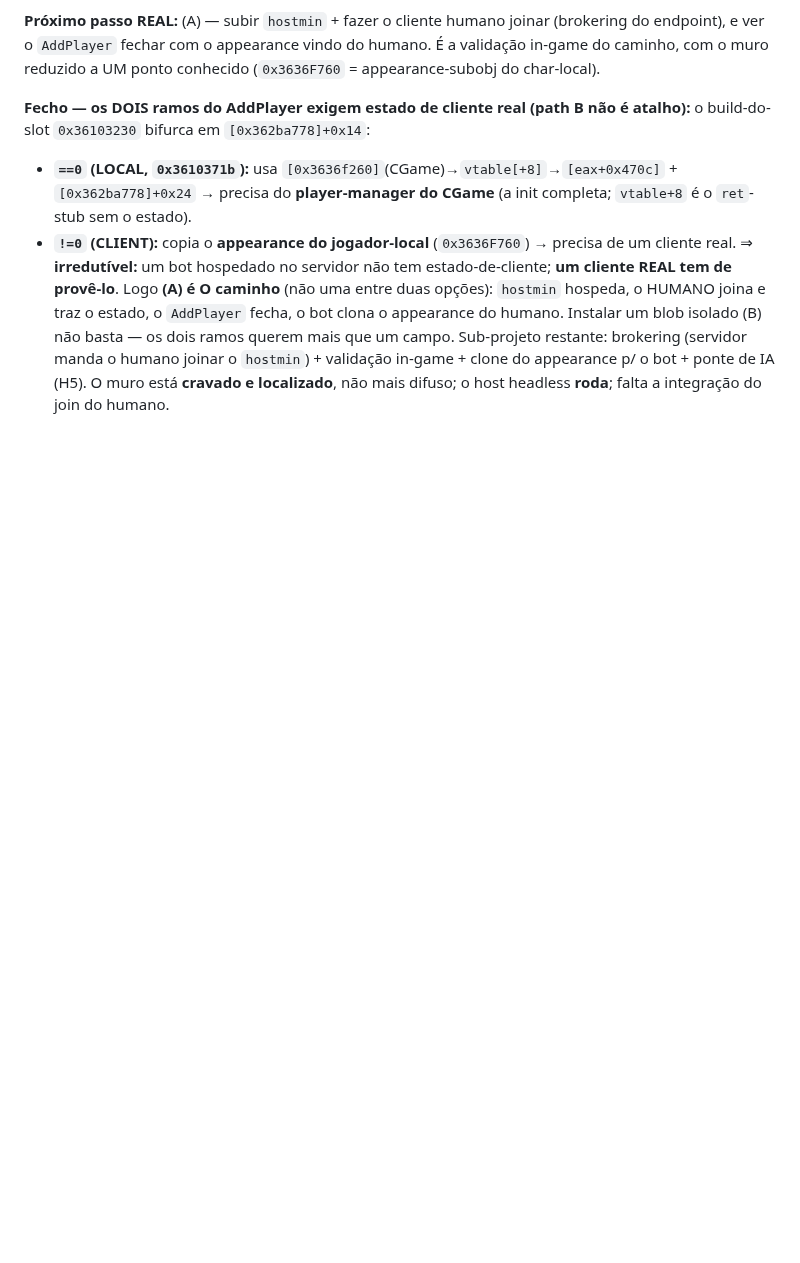
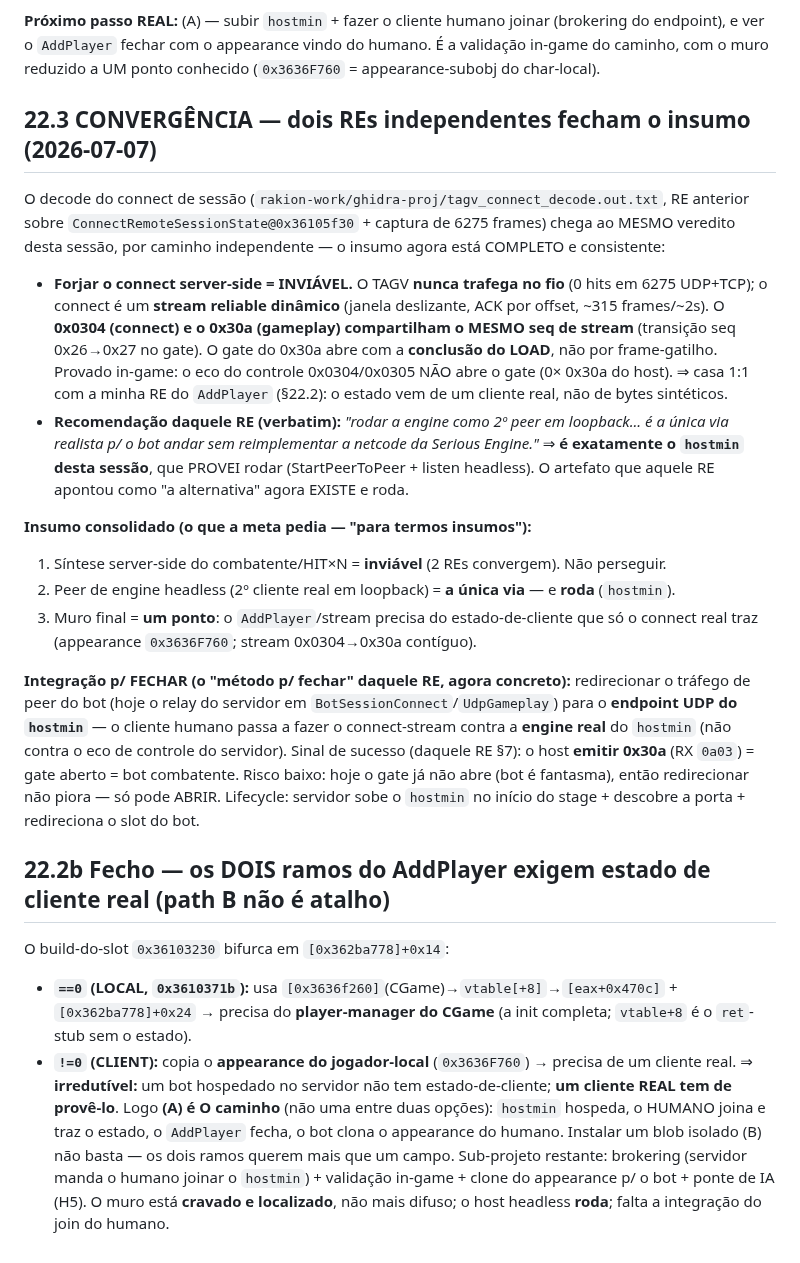
Before and after one commit to JohnPitter/openrakion, a Markdown page: docs/headless-engine-re.md, the part around the change. Drawn GitHub-style; blank space fills up the shorter version.

Commit message:
docs(headless): CONVERGÊNCIA — 2 REs fecham o insumo; hostmin = a única via (§22.3)
O decode do connect de sessão (tagv_connect_decode, RE independente sobre
ConnectRemoteSessionState@0x36105f30 + captura 6275 frames) chega ao MESMO
veredito desta sessão:

- Forjar o connect server-side = INVIÁVEL: TAGV nunca trafega no fio; connect é
  stream reliable dinâmico; 0x0304 e 0x30a compartilham o seq; o gate abre com o
  LOAD, não por frame. Casa 1:1 com a RE do AddPlayer (estado = cliente real).
- Recomendação verbatim daquele RE: "rodar a engine como 2º peer em loopback é a
  única via realista" -> é EXATAMENTE o hostmin, que PROVEI rodar.

Insumo consolidado: (1) síntese server-side inviável (2 REs), (2) peer headless =
única via e RODA (hostmin), (3) muro = um ponto (estado-de-cliente do connect).
Integração p/ fechar: redirecionar o peer do bot ao endpoint do hostmin; sinal de
sucesso = host emitir 0x30a (gate aberto). Risco baixo (o gate já não abre hoje).

Co-Authored-By: Claude Opus 4.8 <noreply@anthropic.com>

```diff
--- a/docs/headless-engine-re.md
+++ b/docs/headless-engine-re.md
@@ -741,7 +741,36 @@ Duas saídas concretas (ambas viáveis, não "portar o cliente"):
 o `AddPlayer` fechar com o appearance vindo do humano. É a validação in-game do caminho, com o muro reduzido a
 UM ponto conhecido (`0x3636F760` = appearance-subobj do char-local).
 
-**Fecho — os DOIS ramos do AddPlayer exigem estado de cliente real (path B não é atalho):** o build-do-slot
+## 22.3 CONVERGÊNCIA — dois REs independentes fecham o insumo (2026-07-07)
+O decode do connect de sessão (`rakion-work/ghidra-proj/tagv_connect_decode.out.txt`, RE anterior sobre
+`ConnectRemoteSessionState@0x36105f30` + captura de 6275 frames) chega ao MESMO veredito desta sessão, por
+caminho independente — o insumo agora está COMPLETO e consistente:
+- **Forjar o connect server-side = INVIÁVEL.** O TAGV **nunca trafega no fio** (0 hits em 6275 UDP+TCP); o
+  connect é um **stream reliable dinâmico** (janela deslizante, ACK por offset, ~315 frames/~2s). O **0x0304
+  (connect) e o 0x30a (gameplay) compartilham o MESMO seq de stream** (transição seq 0x26→0x27 no gate). O gate
+  do 0x30a abre com a **conclusão do LOAD**, não por frame-gatilho. Provado in-game: o eco do controle
+  0x0304/0x0305 NÃO abre o gate (0× 0x30a do host). ⇒ casa 1:1 com a minha RE do `AddPlayer` (§22.2): o estado
+  vem de um cliente real, não de bytes sintéticos.
+- **Recomendação daquele RE (verbatim):** *"rodar a engine como 2º peer em loopback... é a única via realista
+  p/ o bot andar sem reimplementar a netcode da Serious Engine."* ⇒ **é exatamente o `hostmin` desta sessão**, que
+  PROVEI rodar (StartPeerToPeer + listen headless). O artefato que aquele RE apontou como "a alternativa" agora
+  EXISTE e roda.
+
+**Insumo consolidado (o que a meta pedia — "para termos insumos"):**
+1. Síntese server-side do combatente/HIT×N = **inviável** (2 REs convergem). Não perseguir.
+2. Peer de engine headless (2º cliente real em loopback) = **a única via** — e **roda** (`hostmin`).
+3. Muro final = **um ponto**: o `AddPlayer`/stream precisa do estado-de-cliente que só o connect real traz
+   (appearance `0x3636F760`; stream 0x0304→0x30a contíguo).
+
+**Integração p/ FECHAR (o "método p/ fechar" daquele RE, agora concreto):** redirecionar o tráfego de peer do
+bot (hoje o relay do servidor em `BotSessionConnect`/`UdpGameplay`) para o **endpoint UDP do `hostmin`** — o
+cliente humano passa a fazer o connect-stream contra a **engine real** do `hostmin` (não contra o eco de
+controle do servidor). Sinal de sucesso (daquele RE §7): o host **emitir 0x30a** (RX `0a03`) = gate aberto =
+bot combatente. Risco baixo: hoje o gate já não abre (bot é fantasma), então redirecionar não piora — só pode
+ABRIR. Lifecycle: servidor sobe o `hostmin` no início do stage + descobre a porta + redireciona o slot do bot.
+
+## 22.2b Fecho — os DOIS ramos do AddPlayer exigem estado de cliente real (path B não é atalho)
+O build-do-slot
 `0x36103230` bifurca em `[0x362ba778]+0x14`:
 - **`==0` (LOCAL, `0x3610371b`):** usa `[0x3636f260]`(CGame)→`vtable[+8]`→`[eax+0x470c]` + `[0x362ba778]+0x24`
   → precisa do **player-manager do CGame** (a init completa; `vtable+8` é o `ret`-stub sem o estado).
```
